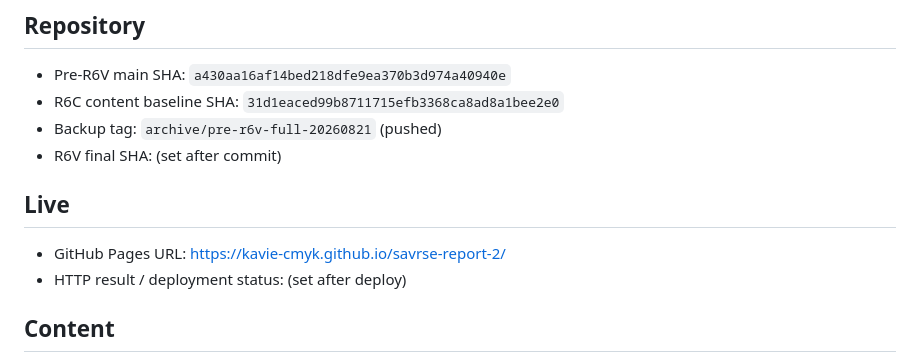
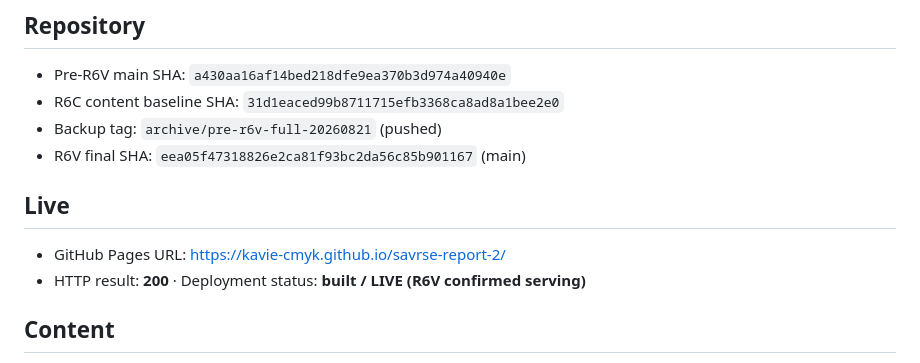
Before and after one commit to kavie-cmyk/savrse-report-2, a Markdown page: docs/r6v/R6V_HANDOFF_REPORT.md, the part around the change. Drawn GitHub-style.

Commit message:
docs: finalize R6V handoff with deploy SHA

```diff
--- a/docs/r6v/R6V_HANDOFF_REPORT.md
+++ b/docs/r6v/R6V_HANDOFF_REPORT.md
@@ -9,11 +9,11 @@
 - Pre-R6V main SHA: `a430aa16af14bed218dfe9ea370b3d974a40940e`
 - R6C content baseline SHA: `31d1eaced99b8711715efb3368ca8ad8a1bee2e0`
 - Backup tag: `archive/pre-r6v-full-20260821` (pushed)
-- R6V final SHA: (set after commit)
+- R6V final SHA: `eea05f47318826e2ca81f93bc2da56c85b901167` (main)
 
 ## Live
 - GitHub Pages URL: https://kavie-cmyk.github.io/savrse-report-2/
-- HTTP result / deployment status: (set after deploy)
+- HTTP result: **200** · Deployment status: **built / LIVE (R6V confirmed serving)**
 
 ## Content
 - R6C coverage preserved: ✅ (25 sections + B8 appendix + 35 sources + drawer)
```
